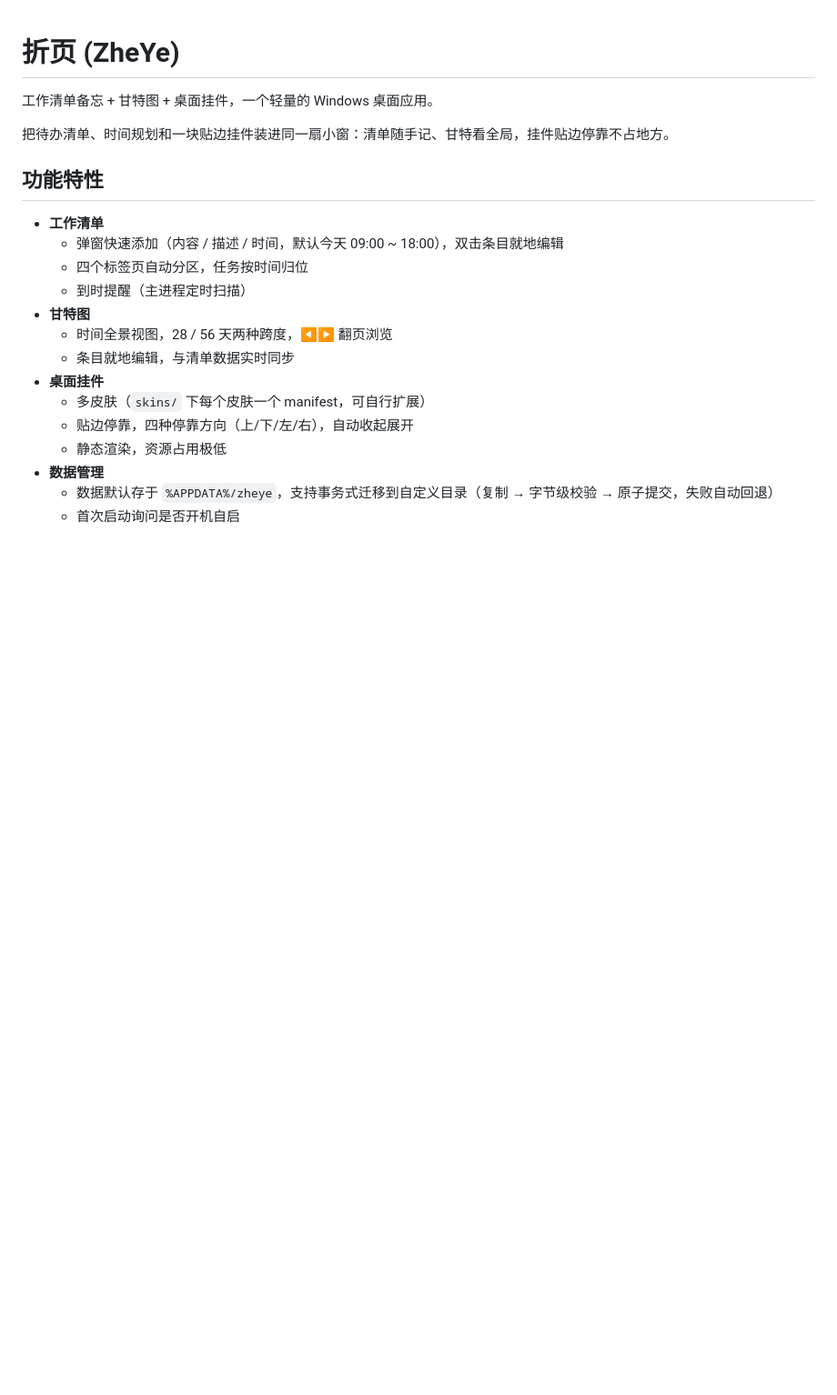
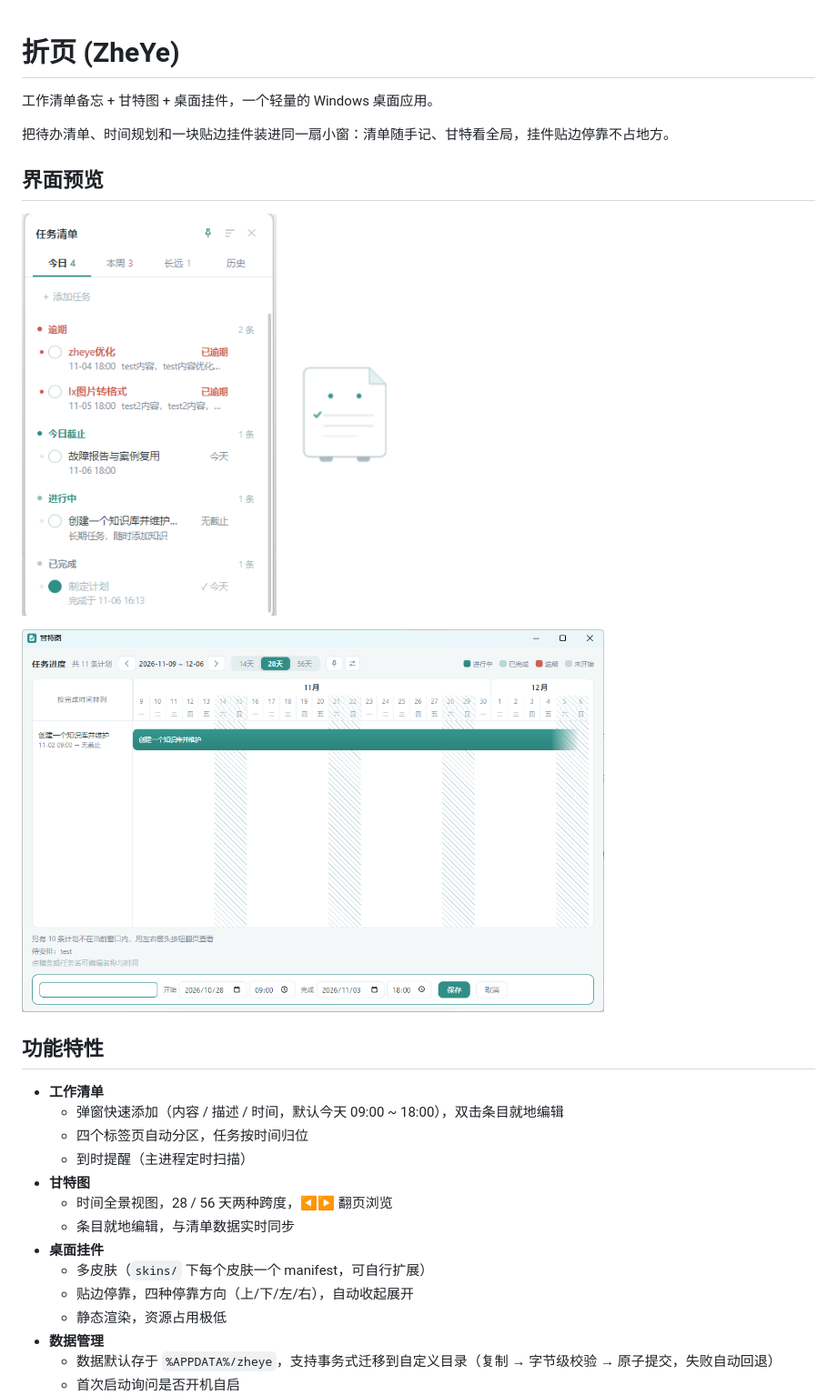
Before and after one commit to fairyhost/zheye, a Markdown page: README.md, the part around the change. Shown at 91% size. Drawn GitHub-style; pictures changed too: docs/screenshot-gantt.png (added), docs/screenshot-memo.png (added), docs/screenshot-widget.png (added); blank space fills up the shorter version.

Commit message:
README：新增界面预览截图（清单/挂件/甘特图）

```diff
--- a/README.md
+++ b/README.md
@@ -3,6 +3,17 @@
 工作清单备忘 + 甘特图 + 桌面挂件，一个轻量的 Windows 桌面应用。
 
 把待办清单、时间规划和一块贴边挂件装进同一扇小窗：清单随手记、甘特看全局，挂件贴边停靠不占地方。
+
+## 界面预览
+
+<p>
+  <img src="docs/screenshot-memo.png" alt="工作清单" width="280">
+  &nbsp;&nbsp;
+  <img src="docs/screenshot-widget.png" alt="桌面挂件" width="120">
+</p>
+<p>
+  <img src="docs/screenshot-gantt.png" alt="甘特图" width="640">
+</p>
 
 ## 功能特性
 
```
